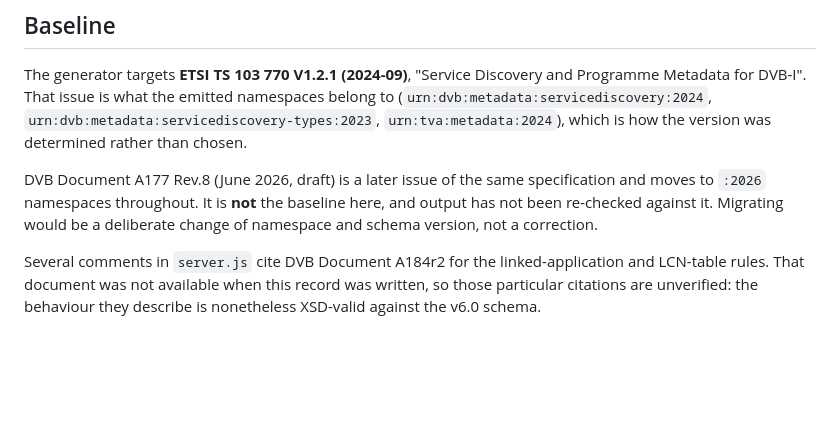
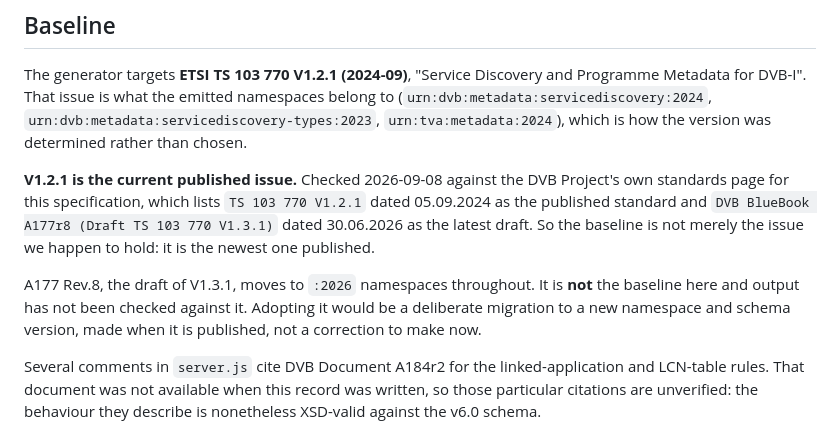
Before and after one commit to 5G-MAG/rt-dvb-i-application-provider, a Markdown page: COMPLIANCE.md, the part around the change. Rendered like a GitHub page; blank space fills up the shorter version.

Commit message:
docs: record that the baseline is the current published issue
Problem
  The compliance record named ETSI TS 103 770 V1.2.1 (2024-09) as the baseline and noted that a
  later draft exists, but could not say whether V1.2.1 was still the current published issue.
  A baseline that might silently be a version behind is worth little.   [code-derived, no spec claim]

Basis
  The DVB Project's standards page for this specification lists TS 103 770 V1.2.1 dated
  05.09.2024 as the published standard, and DVB BlueBook A177r8 (Draft TS 103 770 V1.3.1) dated
  30.06.2026 as the latest draft. This is a publication-status fact taken from the publisher's
  own listing, not a claim about the content of either document.

Raised by
  User question: whether the version being validated against is the latest.

Change
  COMPLIANCE.md records that V1.2.1 is the newest published issue, so the baseline is a
  deliberate match to current publication rather than an accident of what was to hand, and that
  A177r8 is its draft successor on :2026 namespaces, to be adopted as a migration when
  published.

Verification
  T0: documentation. The status was read from the publisher's listing on 2026-09-08; ETSI's own
  deliverable listing refuses automated requests, so it could not be cross-checked there.

Not in this change
  No work towards V1.3.1. Nothing has been checked against the draft.

```diff
--- a/COMPLIANCE.md
+++ b/COMPLIANCE.md
@@ -9,10 +9,15 @@ Metadata for DVB-I". That issue is what the emitted namespaces belong to
 (`urn:dvb:metadata:servicediscovery:2024`, `urn:dvb:metadata:servicediscovery-types:2023`,
 `urn:tva:metadata:2024`), which is how the version was determined rather than chosen.
 
-DVB Document A177 Rev.8 (June 2026, draft) is a later issue of the same specification and moves to
-`:2026` namespaces throughout. It is **not** the baseline here, and output has not been re-checked
-against it. Migrating would be a deliberate change of namespace and schema version, not a
-correction.
+**V1.2.1 is the current published issue.** Checked 2026-09-08 against the DVB Project's own
+standards page for this specification, which lists `TS 103 770 V1.2.1` dated 05.09.2024 as the
+published standard and `DVB BlueBook A177r8 (Draft TS 103 770 V1.3.1)` dated 30.06.2026 as the
+latest draft. So the baseline is not merely the issue we happen to hold: it is the newest one
+published.
+
+A177 Rev.8, the draft of V1.3.1, moves to `:2026` namespaces throughout. It is **not** the baseline
+here and output has not been checked against it. Adopting it would be a deliberate migration to a
+new namespace and schema version, made when it is published, not a correction to make now.
 
 Several comments in `server.js` cite DVB Document A184r2 for the linked-application and LCN-table
 rules. That document was not available when this record was written, so those particular citations
```
